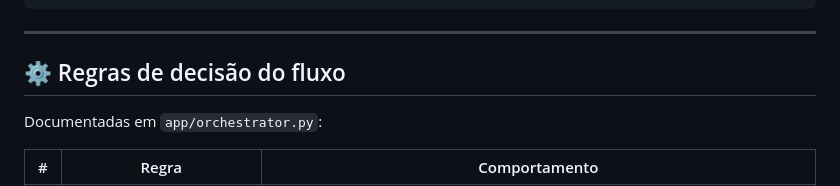
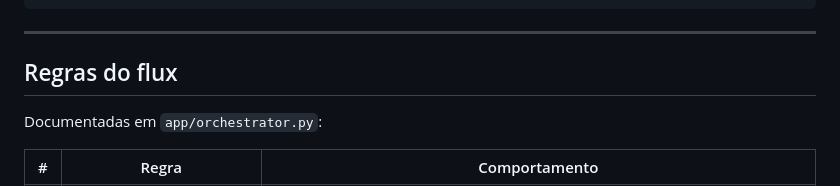
Before and after one commit to unisistem/agente-teste, a Markdown page: README.md, the part around the change. Drawn GitHub-style.

```diff
--- a/README.md
+++ b/README.md
@@ -123,7 +123,7 @@ python-agent/
 
 ---
 
-## ⚙️ Regras de decisão do fluxo
+## Regras do flux
 
 Documentadas em `app/orchestrator.py`:
 
```
